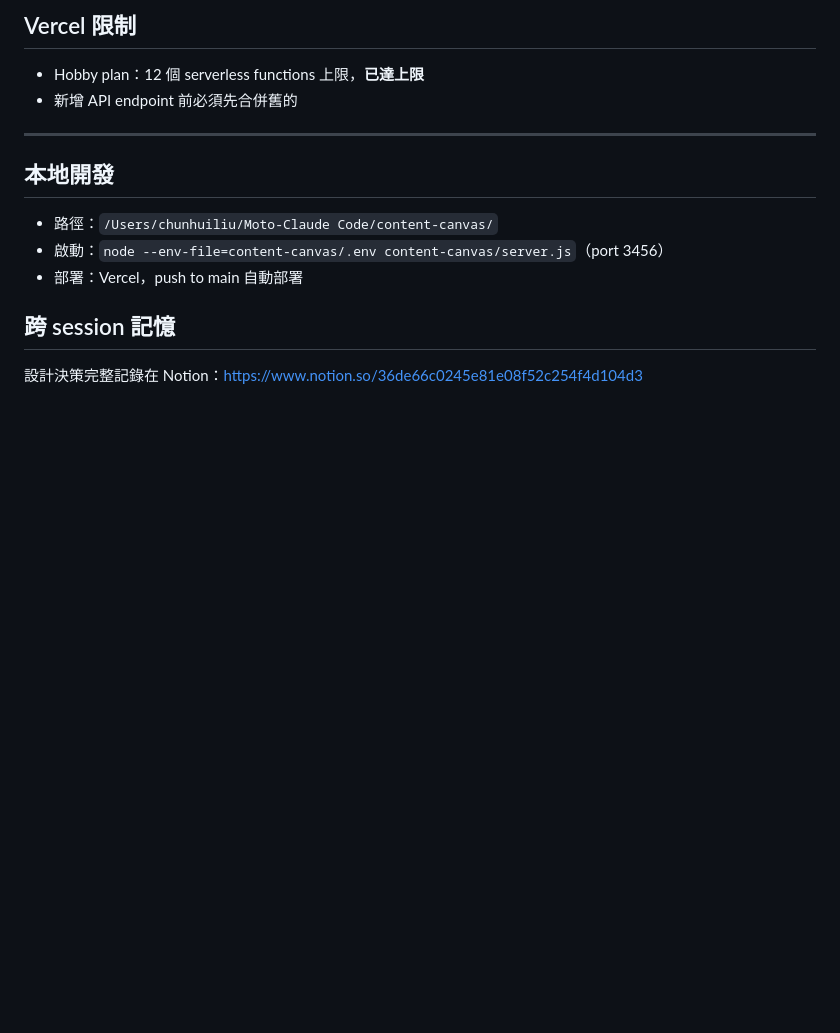
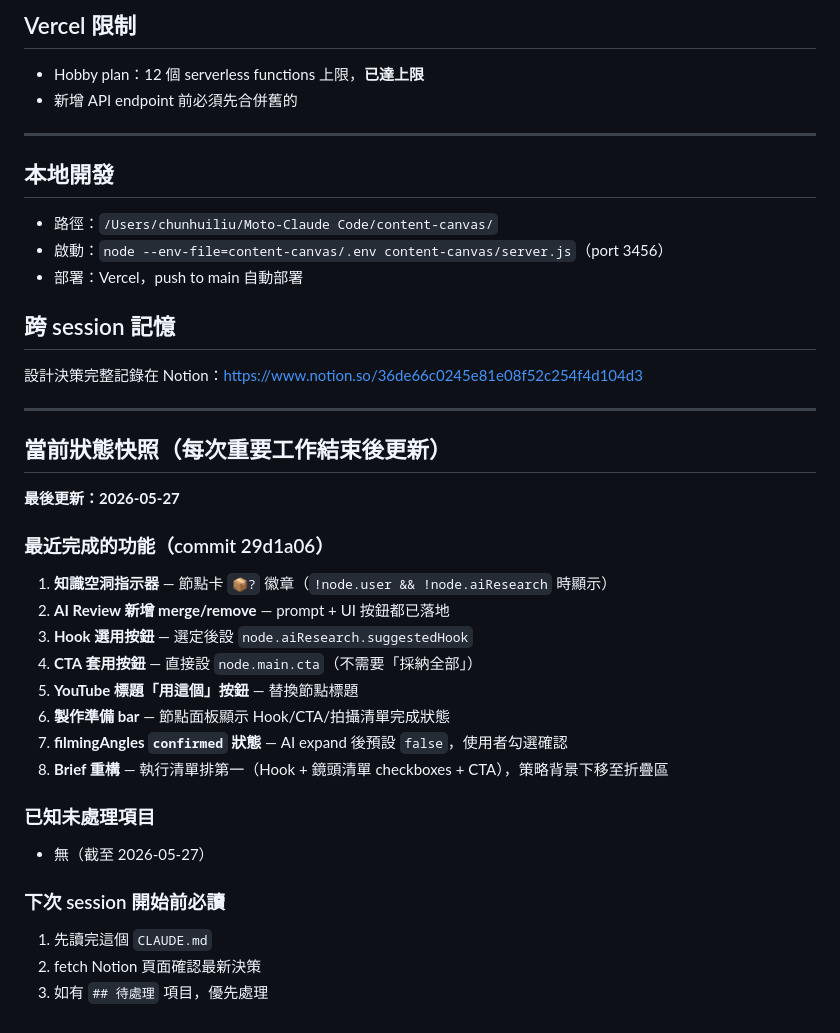
Before and after one commit to k21616k-debug/content-canvas, a Markdown page: CLAUDE.md, the part around the change. Rendered like a GitHub page; blank space fills up the shorter version.

Commit message:
CLAUDE.md 加入當前狀態快照區塊（跨 session 記憶機制）
Co-Authored-By: Claude Sonnet 4.6 <noreply@anthropic.com>

```diff
--- a/CLAUDE.md
+++ b/CLAUDE.md
@@ -84,3 +84,30 @@ const themeWord = commonWords[0] || existingTopics[0]?.substring(0, 6) || '產
 ## 跨 session 記憶
 
 設計決策完整記錄在 Notion：https://www.notion.so/36de66c0245e81e08f52c254f4d104d3
+
+---
+
+## 當前狀態快照（每次重要工作結束後更新）
+
+**最後更新：2026-05-27**
+
+### 最近完成的功能（commit 29d1a06）
+
+1. **知識空洞指示器** — 節點卡 `📦?` 徽章（`!node.user && !node.aiResearch` 時顯示）
+2. **AI Review 新增 merge/remove** — prompt + UI 按鈕都已落地
+3. **Hook 選用按鈕** — 選定後設 `node.aiResearch.suggestedHook`
+4. **CTA 套用按鈕** — 直接設 `node.main.cta`（不需要「採納全部」）
+5. **YouTube 標題「用這個」按鈕** — 替換節點標題
+6. **製作準備 bar** — 節點面板顯示 Hook/CTA/拍攝清單完成狀態
+7. **filmingAngles `confirmed` 狀態** — AI expand 後預設 `false`，使用者勾選確認
+8. **Brief 重構** — 執行清單排第一（Hook + 鏡頭清單 checkboxes + CTA），策略背景下移至折疊區
+
+### 已知未處理項目
+
+- 無（截至 2026-05-27）
+
+### 下次 session 開始前必讀
+
+1. 先讀完這個 `CLAUDE.md`
+2. fetch Notion 頁面確認最新決策
+3. 如有 `## 待處理` 項目，優先處理
```
